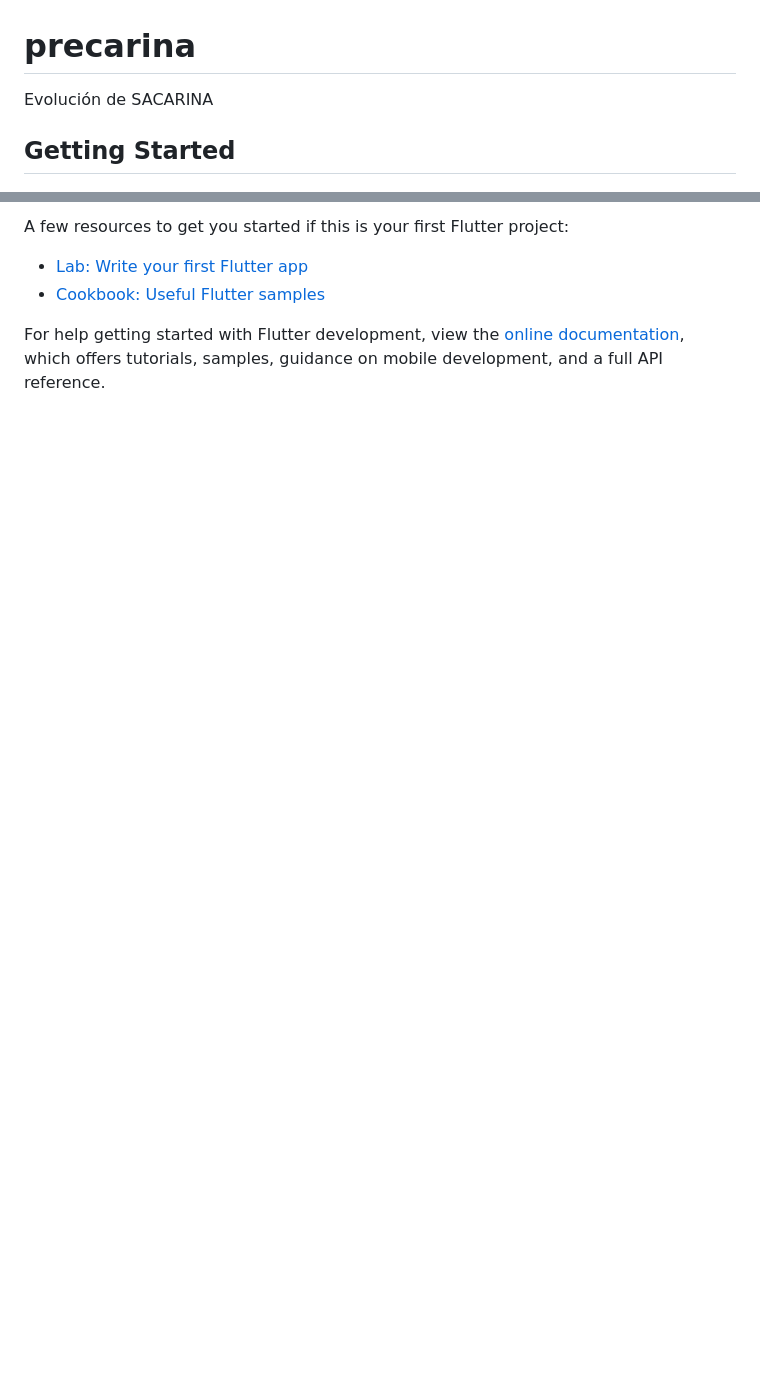
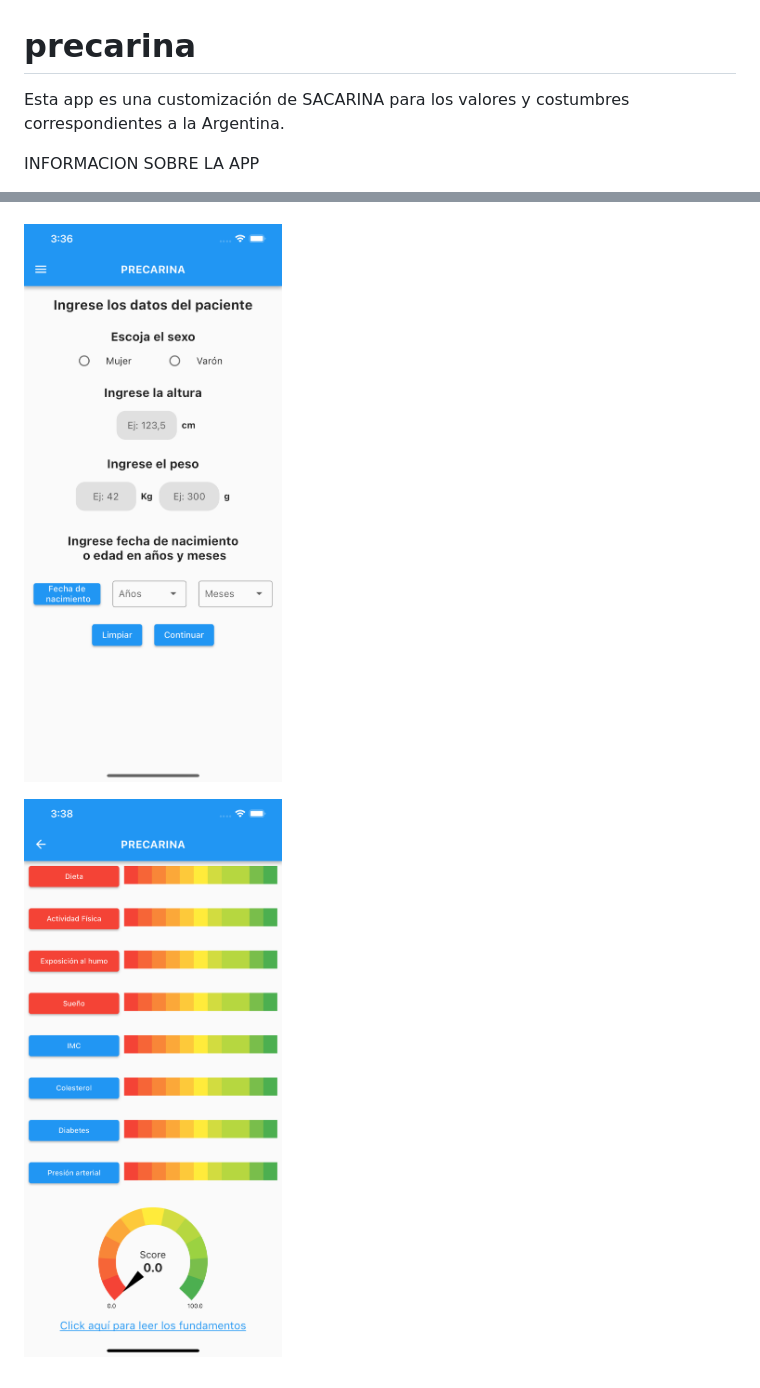
Before and after one commit to Clod/precarina, a Markdown page: README.md, 2 parts joined by grey strips. GitHub-like rendering; pictures changed too: img.png (added), img_1.png (added); blank space fills up the shorter version.

```diff
--- a/README.md
+++ b/README.md
@@ -1,6 +1,6 @@
 # precarina
 
-Evolución de SACARINA
+Esta app es una customización de SACARINA para los valores y costumbres correspondientes a la Argentina.
 
-## Getting Started
+INFORMACION SOBRE LA APP
 
@@ -8,9 +8,5 @@ This project is a starting point for a Flutter application.
 
-A few resources to get you started if this is your first Flutter project:
 
-- [Lab: Write your first Flutter app](https://docs.flutter.dev/get-started/codelab)
-- [Cookbook: Useful Flutter samples](https://docs.flutter.dev/cookbook)
+![img.png](img.png)
 
-For help getting started with Flutter development, view the
-[online documentation](https://docs.flutter.dev/), which offers tutorials,
-samples, guidance on mobile development, and a full API reference.
+![img_1.png](img_1.png)
```
Also changed, not shown: other parts of README.md (+1 -1 lines), 14 other files.
